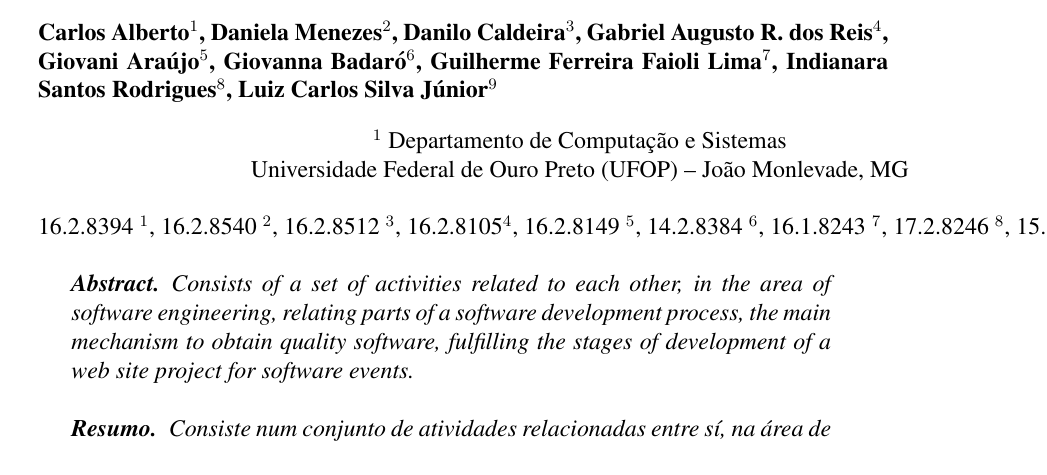
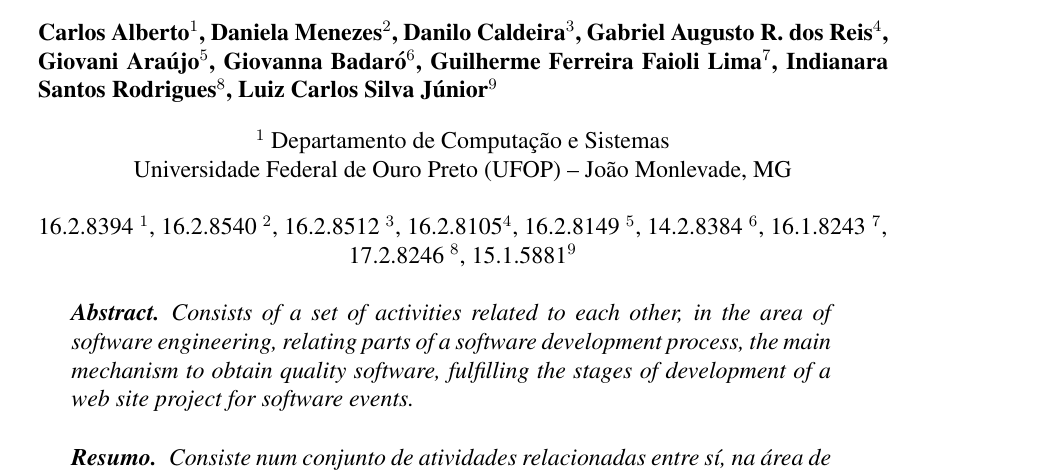
Before and after one commit to giovannabadaro/documento-projeto-web, a LaTeX paper (LatexFinal/sbc-template.tex): part of page 1 of 12, cut so that both start at the same text. Compiled offline with pdfLaTeX.

Commit message:
Versão Final Corrigida

```diff
--- a/LatexFinal/sbc-template.tex
+++ b/LatexFinal/sbc-template.tex
@@ -34,7 +34,7 @@ Universidade Federal de Ouro Preto (UFOP) -- João Monlevade, MG \\
     16.2.8105\inst{4},
     16.2.8149 \inst{5},
     14.2.8384 \inst{6},
-    16.1.8243 \inst{7},
+    16.1.8243 \inst{7},\\
     17.2.8246 \inst{8},
     15.1.5881\inst{9}
 }
```
Also changed, not shown: LatexFinal/IHC___TP.pdf.
